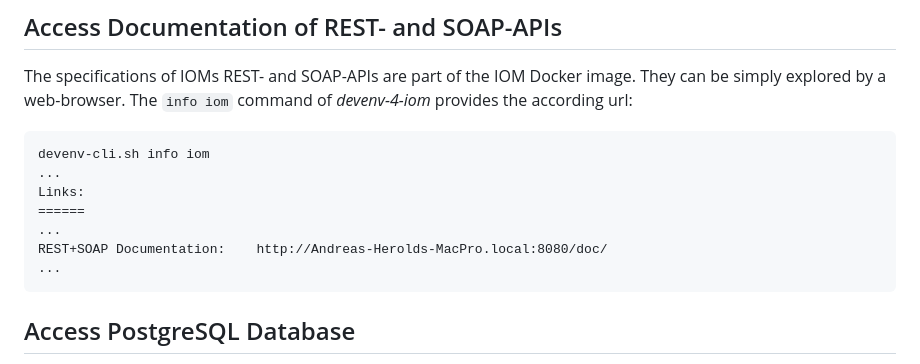
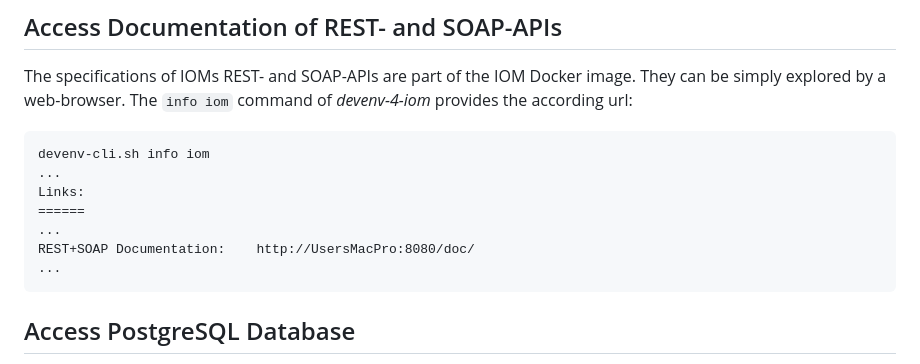
Before and after one commit to intershop/devenv-4-iom, a Markdown page: doc/05_development_process.md, the part around the change. GitHub-like rendering.

```diff
--- a/doc/05_development_process.md
+++ b/doc/05_development_process.md
@@ -225,7 +225,7 @@ The specifications of IOMs REST- and SOAP-APIs are part of the IOM Docker image.
     Links:
     ======
     ...
-    REST+SOAP Documentation:    http://Andreas-Herolds-MacPro.local:8080/doc/
+    REST+SOAP Documentation:    http://UsersMacPro:8080/doc/
     ...
 
 ## Access PostgreSQL Database
```
